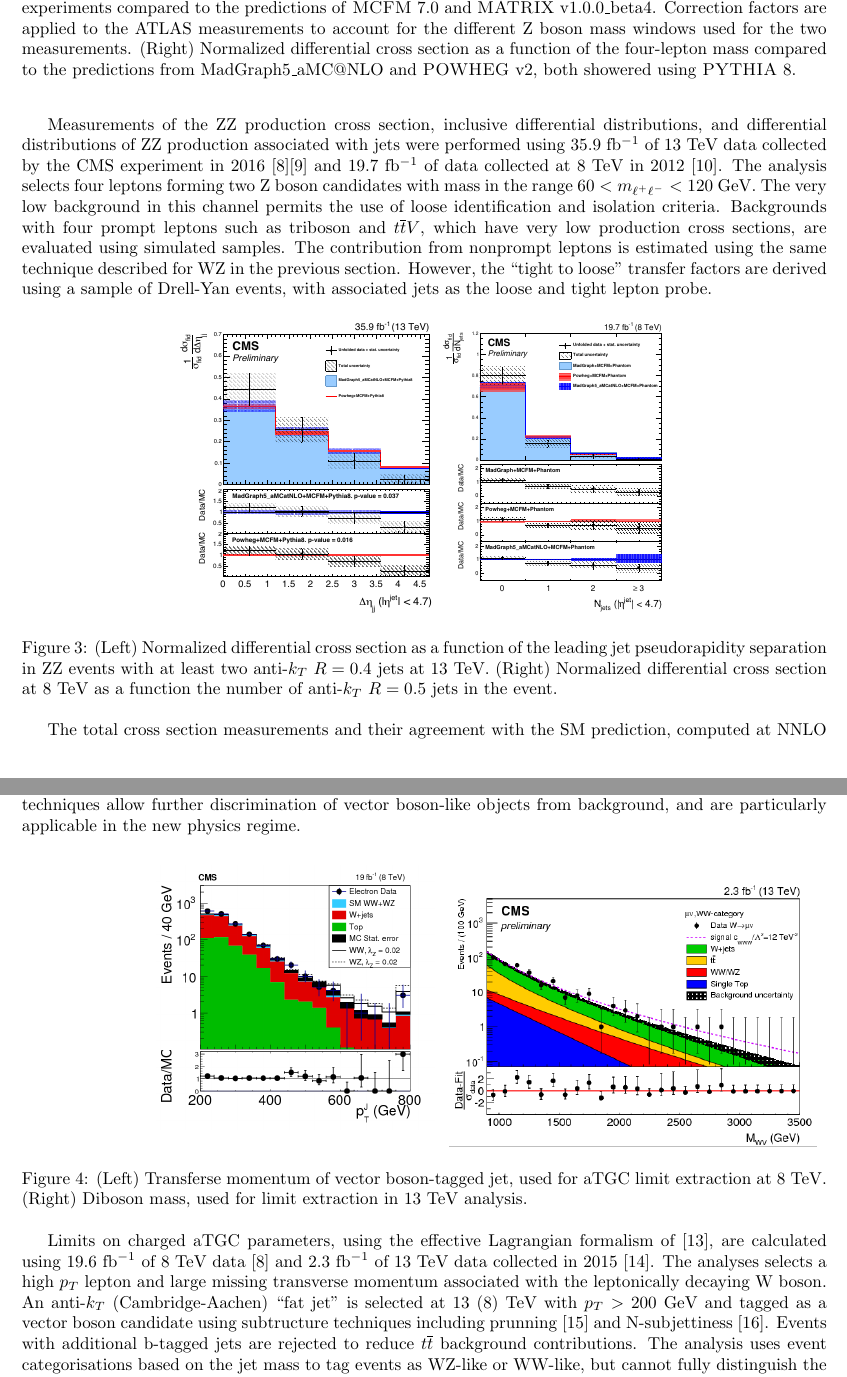
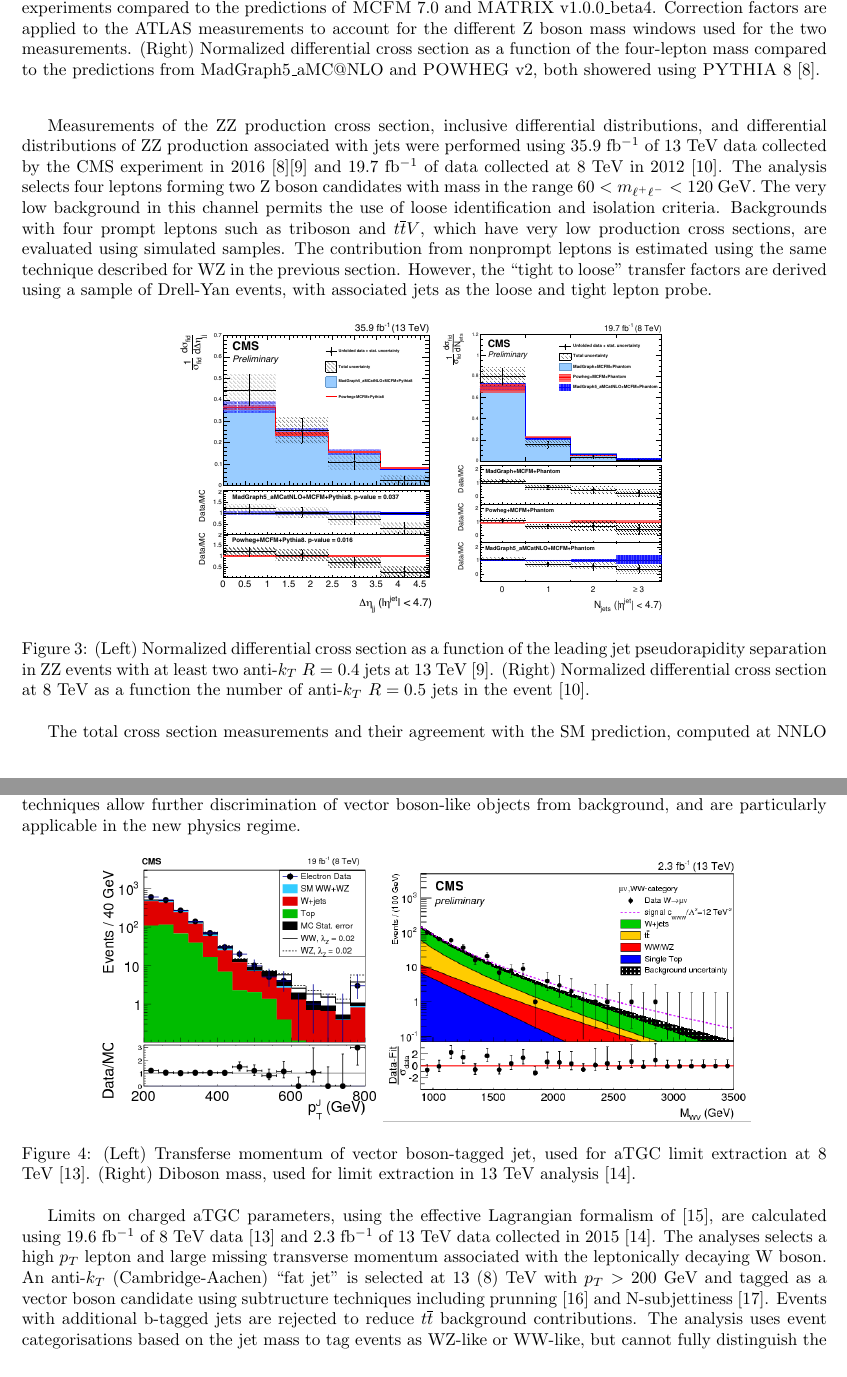
Before and after one commit to kdlong/LHCP2017Proceedings, a LaTeX document (Long_CMSDibosonResults_LHCP2017.tex): two parts of pages 4 and 5 of 7, joined at a grey line, cut so that both start at the same text. Compiled offline with pdfLaTeX.

Commit message:
Language editor comments

```diff
--- a/Long_CMSDibosonResults_LHCP2017.tex
+++ b/Long_CMSDibosonResults_LHCP2017.tex
@@ -266,7 +266,7 @@ process to understand.
       for the different Z boson mass windows used for the two measurements.
       (Right) Normalized differential cross section as a function
       of the four-lepton mass compared to the predictions from
-      MadGraph5\_aMC@NLO and \textsc{POWHEG} v2, both showered using \textsc{PYTHIA} 8.
+      MadGraph5\_aMC@NLO and \textsc{POWHEG} v2, both showered using \textsc{PYTHIA} 8~\cite{CMS:2017ruh}.
       }
   \label{fig:ZZinclusive}
 \end{figure}
@@ -294,9 +294,10 @@ jets as the loose and tight lepton probe.
     \includegraphics[height=2.4in]{figures/ZZ_8TeV_nJets_unfolded.pdf}
   \caption{(Left) Normalized differential cross section as a function of the
           leading jet pseudorapidity separation in ZZ events with at least
-          two anti-$k_{T}$ $R=0.4$ jets at 13 TeV.
+          two anti-$k_{T}$ $R=0.4$ jets at 13 TeV~\cite{CMS-PAS-SMP-16-019}.
           (Right) Normalized differential cross section at 8 TeV
-          as a function the number of anti-$k_{T}$ $R=0.5$ jets in the event.}
+          as a function the number of anti-$k_{T}$ $R=0.5$ jets in the
+          event~\cite{CMS-PAS-SMP-15-012}.}
   \label{fig:ZZjets}
 \end{figure}
 The total cross section measurements and their agreement with the SM
@@ -340,19 +341,19 @@ in the new physics regime.
 
 \begin{figure}[htb]
   \centering
-    \includegraphics[height=2.35in]{figures/WV8TeV_ptJ_aC.png}
+    \includegraphics[height=2.15in]{figures/WV8TeV_ptJ_aC.png}
     \includegraphics[height=2.15in]{figures/WV13TeV_mWW_aC.png}
   \caption{(Left) Transferse momentum of vector boson-tagged jet, used for
-    aTGC limit extraction at 8 TeV. (Right) Diboson mass, used for limit
-    extraction in 13 TeV analysis. }
+    aTGC limit extraction at 8 TeV~\cite{Sirunyan:2017bey}. (Right) Diboson mass, used for limit
+    extraction in 13 TeV analysis~\cite{CMS:2016djf}. }
   \label{fig:WV}
 \end{figure}
 
 
 Limits on charged aTGC parameters, using the effective Lagrangian formalism
 of~\cite{Hagiwara:1993ck}, are calculated using 19.6 fb$^{-1}$ of 8 TeV
-data~\cite{CMS:2017ruh}
-and 2.3 fb$^{-1}$ of 13 TeV data collected in 2015~\cite{Sirunyan:2017bey}.
+data~\cite{Sirunyan:2017bey}
+and 2.3 fb$^{-1}$ of 13 TeV data collected in 2015~\cite{CMS:2016djf}.
 The analyses selects a high $p_{T}$ lepton and large missing transverse momentum
 associated with the leptonically decaying W boson. An anti-$k_{T}$
 (Cambridge-Aachen) ``fat jet''  is selected at 13 (8) TeV with $p_{T} > 200$ GeV
```
Also changed, not shown: bibliography.bib (+2 -2 lines), figures/WV8TeV_ptJ_aC.png, Long_CMSDibosonResults_LHCP2017.tex (2 more changed lines).
